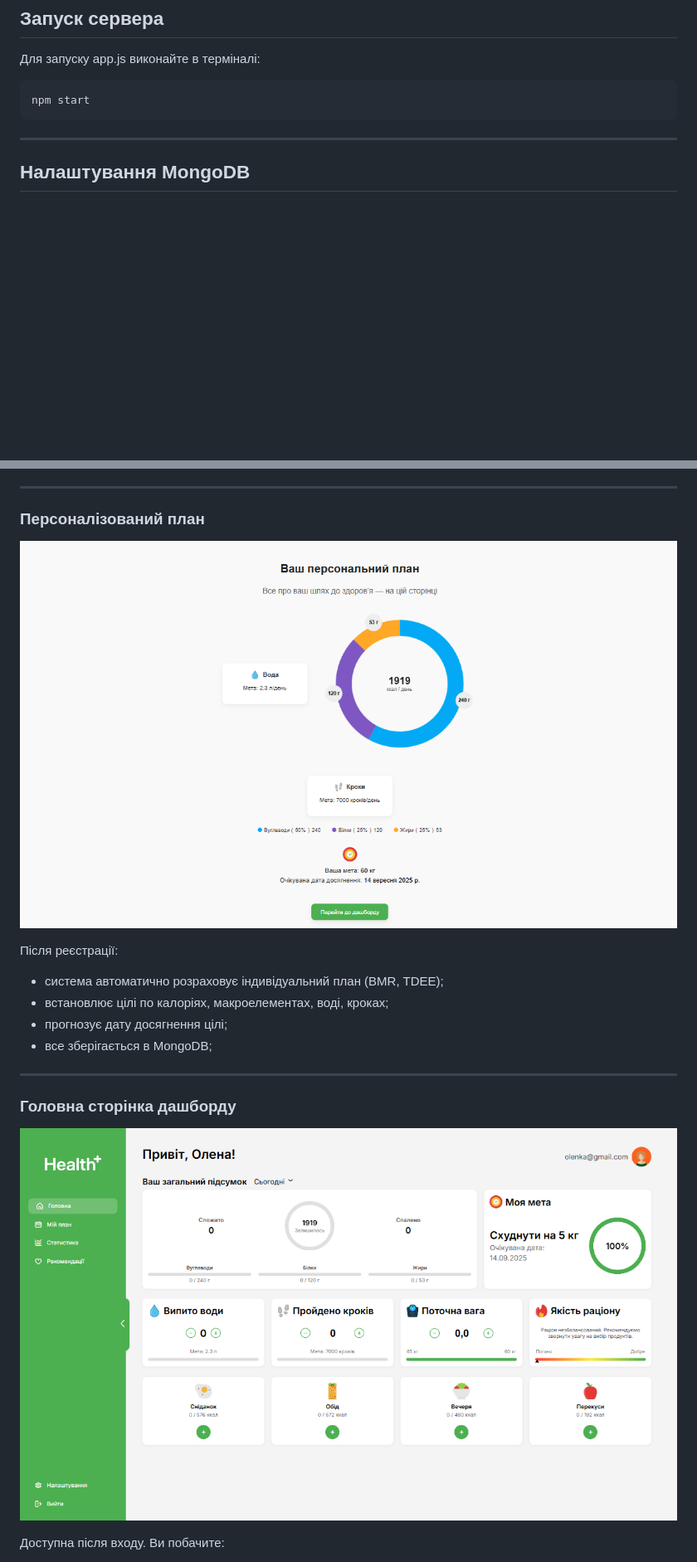
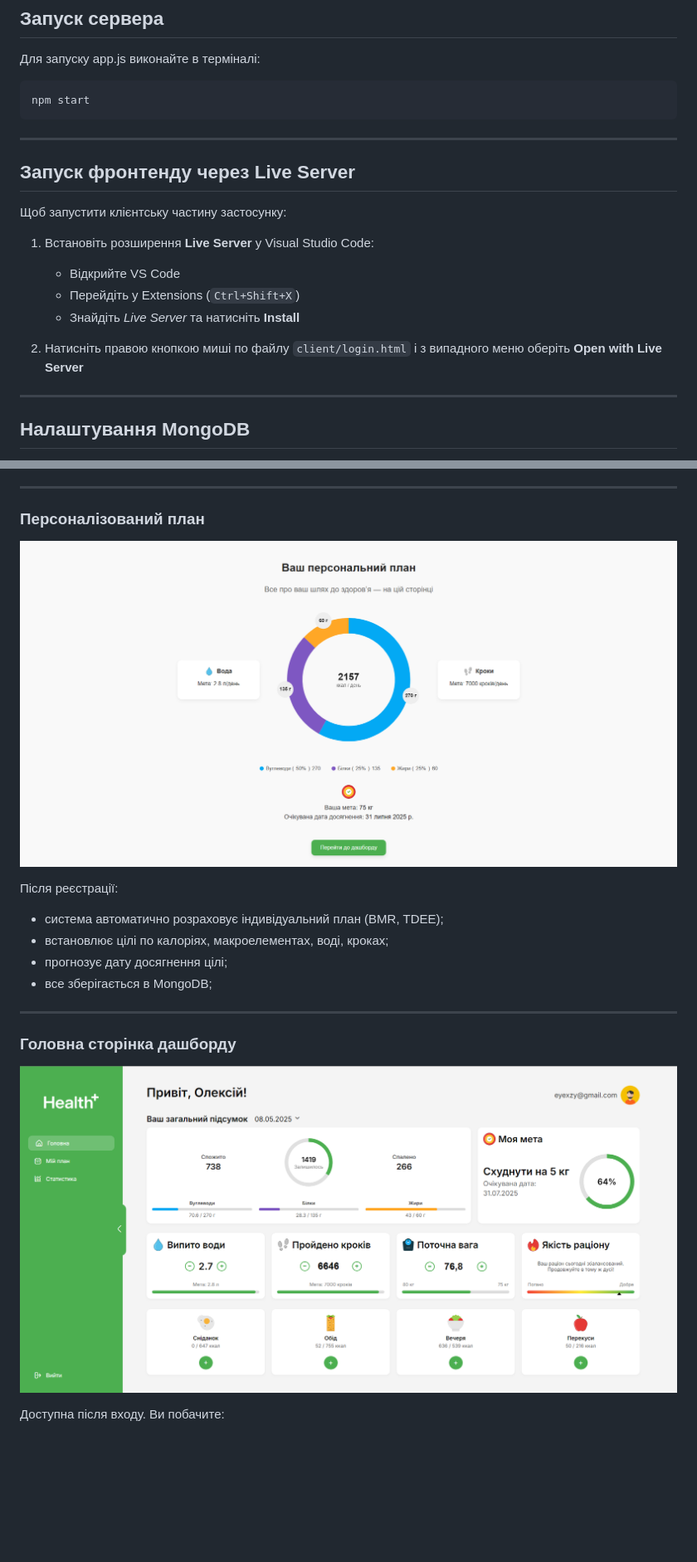
Before and after one commit to Pilmik/health-project, a Markdown page: README.md, 2 parts joined by grey strips. Shown at 83% size. GitHub-like rendering; pictures changed too: images/dashboard.png, images/plan.png; blank space fills up the shorter version.

Commit message:
новлено дашборд: HTML, нові ілюстрації та README

````diff
--- a/README.md
+++ b/README.md
@@ -67,6 +67,20 @@ JWT_SECRET=your_jwt_secret_key
 npm start
 ```
 ---
+
+## Запуск фронтенду через Live Server
+
+Щоб запустити клієнтську частину застосунку:
+
+1. Встановіть розширення **Live Server** у Visual Studio Code:
+   - Відкрийте VS Code
+   - Перейдіть у Extensions (`Ctrl+Shift+X`)
+   - Знайдіть *Live Server* та натисніть **Install**
+
+2. Натисніть правою кнопкою миші по файлу `client/login.html` і з випадного меню оберіть **Open with Live Server**
+
+---
+
 ## Налаштування MongoDB
 
 1. Перейдіть на [MongoDB Atlas](https://www.mongodb.com/cloud/atlas)
````
Also changed, not shown: other parts of README.md (+3 -3 lines), images/date.png, images/meal.png, images/statistic.png, 1 other file.
